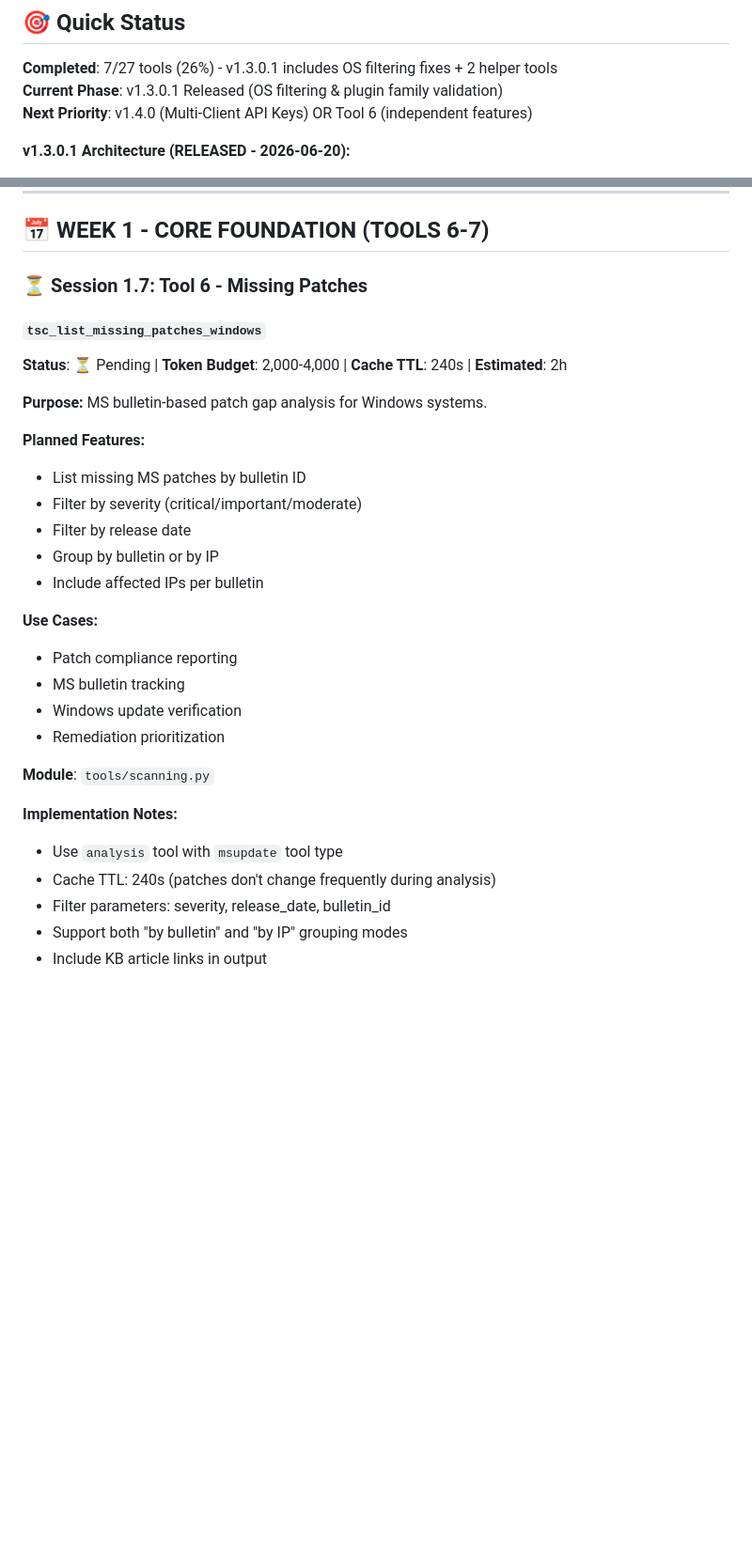
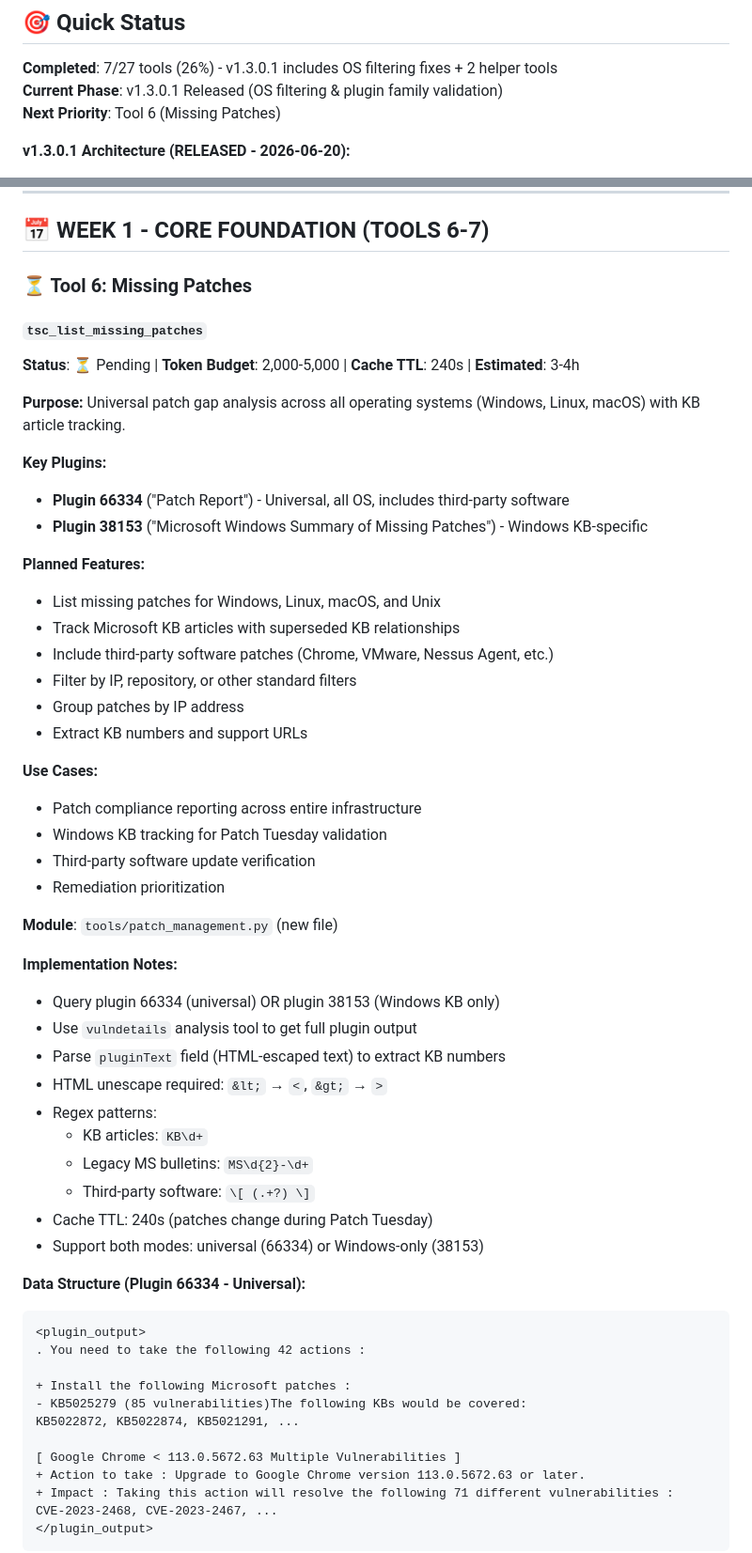
Before and after one commit to ABMJ/tenable-sc-mcp-server, a Markdown page: TOOLS_ROADMAP.md, 2 parts joined by grey strips. Shown at 94% size. GitHub-like rendering; blank space fills up the shorter version.

````diff
--- a/TOOLS_ROADMAP.md
+++ b/TOOLS_ROADMAP.md
@@ -30,7 +27,7 @@
 
 **Completed**: 7/27 tools (26%) - v1.3.0.1 includes OS filtering fixes + 2 helper tools
 **Current Phase**: v1.3.0.1 Released (OS filtering & plugin family validation)
-**Next Priority**: v1.4.0 (Multi-Client API Keys) OR Tool 6 (independent features)
+**Next Priority**: Tool 6 (Missing Patches)
 
 **v1.3.0.1 Architecture (RELEASED - 2026-06-20):**
 - ✅ OS filtering with word-boundary matching (74 total filters)
@@ -131,33 +75,60 @@ This document provides **detailed specifications for pending tools** (Tools 6-27
 
 ## 📅 WEEK 1 - CORE FOUNDATION (TOOLS 6-7)
 
-### ⏳ Session 1.7: Tool 6 - Missing Patches
+### ⏳ Tool 6: Missing Patches
 
-#### `tsc_list_missing_patches_windows`
+#### `tsc_list_missing_patches`
 
-**Status**: ⏳ Pending | **Token Budget**: 2,000-4,000 | **Cache TTL**: 240s | **Estimated**: 2h
+**Status**: ⏳ Pending | **Token Budget**: 2,000-5,000 | **Cache TTL**: 240s | **Estimated**: 3-4h
 
 **Purpose:**
-MS bulletin-based patch gap analysis for Windows systems.
+Universal patch gap analysis across all operating systems (Windows, Linux, macOS) with KB article tracking.
+
+**Key Plugins:**
+- **Plugin 66334** ("Patch Report") - Universal, all OS, includes third-party software
+- **Plugin 38153** ("Microsoft Windows Summary of Missing Patches") - Windows KB-specific
 
 **Planned Features:**
-- List missing MS patches by bulletin ID
-- Filter by severity (critical/important/moderate)
-- Filter by release date
-- Group by bulletin or by IP
-- Include affected IPs per bulletin
+- List missing patches for Windows, Linux, macOS, and Unix
+- Track Microsoft KB articles with superseded KB relationships
+- Include third-party software patches (Chrome, VMware, Nessus Agent, etc.)
+- Filter by IP, repository, or other standard filters
+- Group patches by IP address
+- Extract KB numbers and support URLs
 
 **Use Cases:**
-- Patch compliance reporting
-- MS bulletin tracking
-- Windows update verification
+- Patch compliance reporting across entire infrastructure
+- Windows KB tracking for Patch Tuesday validation
+- Third-party software update verification
 - Remediation prioritization
 
-**Module**: `tools/scanning.py`
+**Module**: `tools/patch_management.py` (new file)
 
 **Implementation Notes:**
-- Use `analysis` tool with `msupdate` tool type
-- Cache TTL: 240s (patches don't change frequently during analysis)
-- Filter parameters: severity, release_date, bulletin_id
-- Support both "by bulletin" and "by IP" grouping modes
-- Include KB article links in output
+- Query plugin 66334 (universal) OR plugin 38153 (Windows KB only)
+- Use `vulndetails` analysis tool to get full plugin output
+- Parse `pluginText` field (HTML-escaped text) to extract KB numbers
+- HTML unescape required: `&lt;` → `<`, `&gt;` → `>`
+- Regex patterns:
+  - KB articles: `KB\d+`
+  - Legacy MS bulletins: `MS\d{2}-\d+`
+  - Third-party software: `\[ (.+?) \]`
+- Cache TTL: 240s (patches change during Patch Tuesday)
+- Support both modes: universal (66334) or Windows-only (38153)
+
+**Data Structure (Plugin 66334 - Universal):**
+```
+<plugin_output>
+. You need to take the following 42 actions :
+
++ Install the following Microsoft patches :
+- KB5025279 (85 vulnerabilities)The following KBs would be covered:
+KB5022872, KB5022874, KB5021291, ...
+
+[ Google Chrome < 113.0.5672.63 Multiple Vulnerabilities ]
++ Action to take : Upgrade to Google Chrome version 113.0.5672.63 or later.
++ Impact : Taking this action will resolve the following 71 different vulnerabilities :
+CVE-2023-2468, CVE-2023-2467, ...
+</plugin_output>
+```
+
````
Also changed, not shown: other parts of TOOLS_ROADMAP.md (+149 -64 lines), HANDOFF.md (+156 -93 lines).
